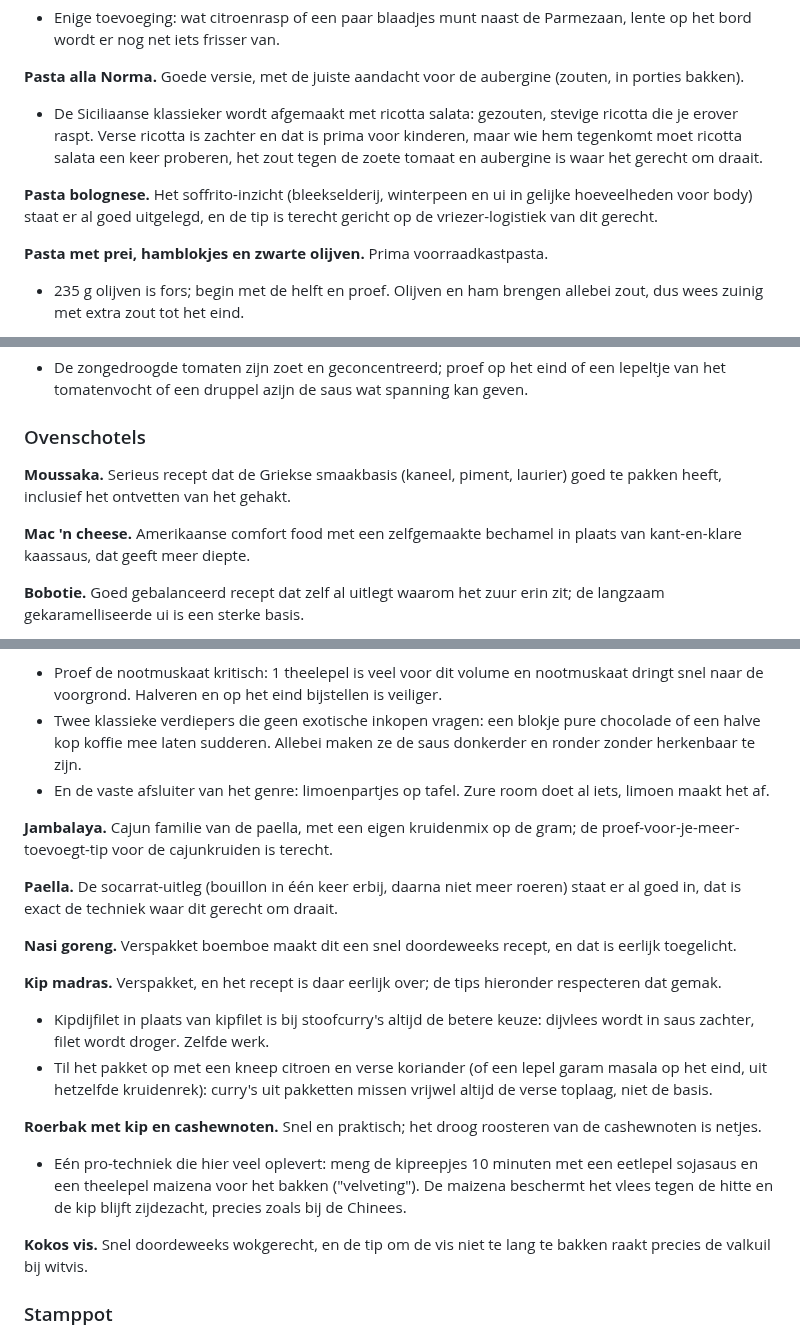
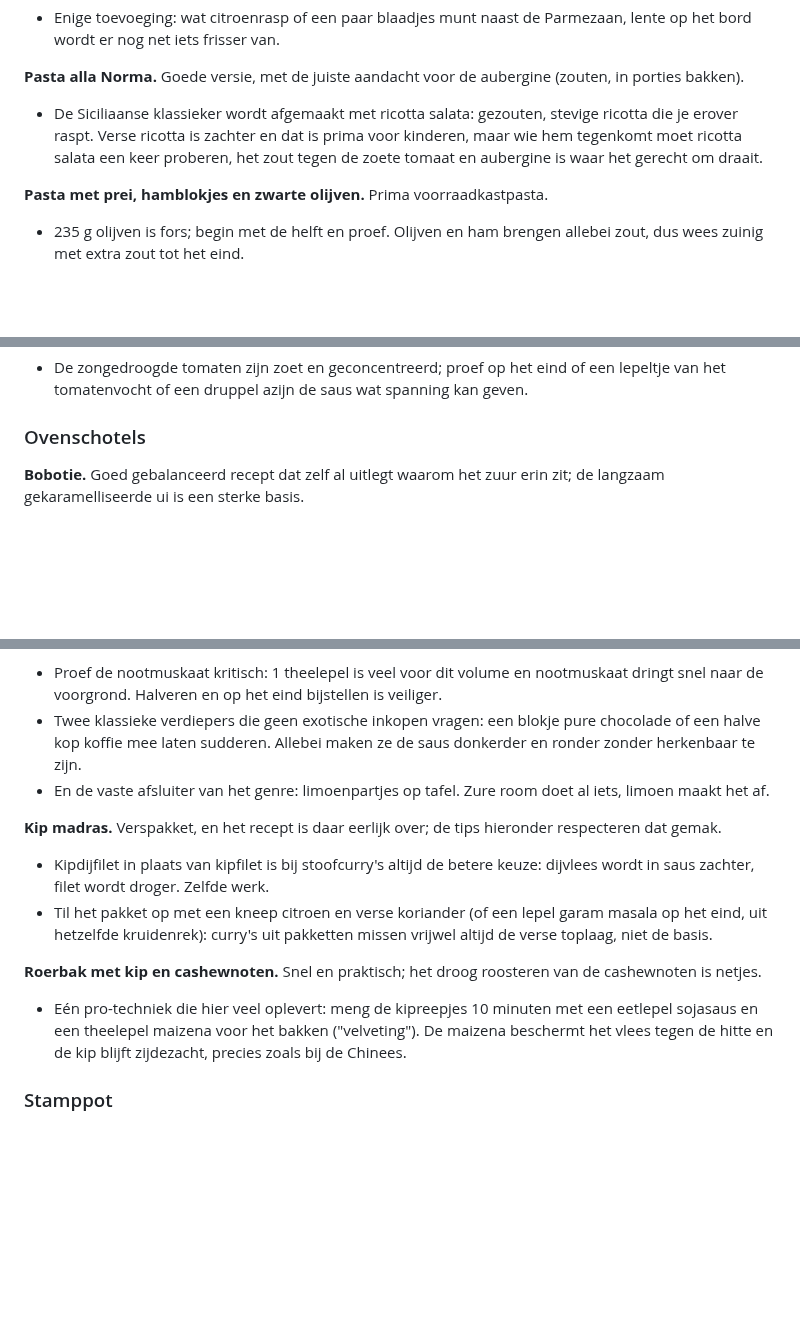
Before and after one commit to spoorcc/kookboek, a Markdown page: CHEF-REVIEW.md, 3 parts joined by grey strips. GitHub-like rendering; blank space fills up the shorter version.

Commit message:
Remove recipe entries with no comments from CHEF-REVIEW.md
Drops the 11 recipes left with only an intro sentence and no tips
after the earlier strikethrough cleanup (bolognese, moussaka, mac 'n
cheese, Turkse pide, kofta, jambalaya, paella, nasi goreng, kokos vis,
aardappelen/groente/vlees, eierkoeken).

```diff
--- a/CHEF-REVIEW.md
+++ b/CHEF-REVIEW.md
@@ -168,10 +168,6 @@ fases in, en de aspergepunten worden apart gehouden. Zo hoort het.
   proberen, het zout tegen de zoete tomaat en aubergine is waar het gerecht
   om draait.
 
-**Pasta bolognese.** Het soffrito-inzicht (bleekselderij, winterpeen en ui in
-gelijke hoeveelheden voor body) staat er al goed uitgelegd, en de tip is
-terecht gericht op de vriezer-logistiek van dit gerecht.
-
 **Pasta met prei, hamblokjes en zwarte olijven.** Prima voorraadkastpasta.
 - 235 g olijven is fors; begin met de helft en proef. Olijven en ham brengen
   allebei zout, dus wees zuinig met extra zout tot het eind.
@@ -190,12 +186,6 @@ kookt wordt korrelig, dat zit hier al goed).
   spanning kan geven.
 
 ### Ovenschotels
-
-**Moussaka.** Serieus recept dat de Griekse smaakbasis (kaneel, piment,
-laurier) goed te pakken heeft, inclusief het ontvetten van het gehakt.
-
-**Mac 'n cheese.** Amerikaanse comfort food met een zelfgemaakte bechamel in
-plaats van kant-en-klare kaassaus, dat geeft meer diepte.
 
 **Bobotie.** Goed gebalanceerd recept dat zelf al uitlegt waarom het zuur
 erin zit; de langzaam gekaramelliseerde ui is een sterke basis.
@@ -344,16 +326,6 @@ volgende-dag-tip is helemaal waar.
 - En de vaste afsluiter van het genre: limoenpartjes op tafel. Zure room
   doet al iets, limoen maakt het af.
 
-**Jambalaya.** Cajun familie van de paella, met een eigen kruidenmix op de
-gram; de proef-voor-je-meer-toevoegt-tip voor de cajunkruiden is terecht.
-
-**Paella.** De socarrat-uitleg (bouillon in één keer erbij, daarna niet meer
-roeren) staat er al goed in, dat is exact de techniek waar dit gerecht om
-draait.
-
-**Nasi goreng.** Verspakket boemboe maakt dit een snel doordeweeks recept,
-en dat is eerlijk toegelicht.
-
 **Kip madras.** Verspakket, en het recept is daar eerlijk over; de tips
 hieronder respecteren dat gemak.
 - Kipdijfilet in plaats van kipfilet is bij stoofcurry's altijd de betere
@@ -368,9 +340,6 @@ van de cashewnoten is netjes.
   een eetlepel sojasaus en een theelepel maizena voor het bakken
   ("velveting"). De maizena beschermt het vlees tegen de hitte en de kip
   blijft zijdezacht, precies zoals bij de Chinees.
-
-**Kokos vis.** Snel doordeweeks wokgerecht, en de tip om de vis niet te lang
-te bakken raakt precies de valkuil bij witvis.
 
 ### Stamppot
 
```
Also changed, not shown: other parts of CHEF-REVIEW.md (+0 -14 lines).
